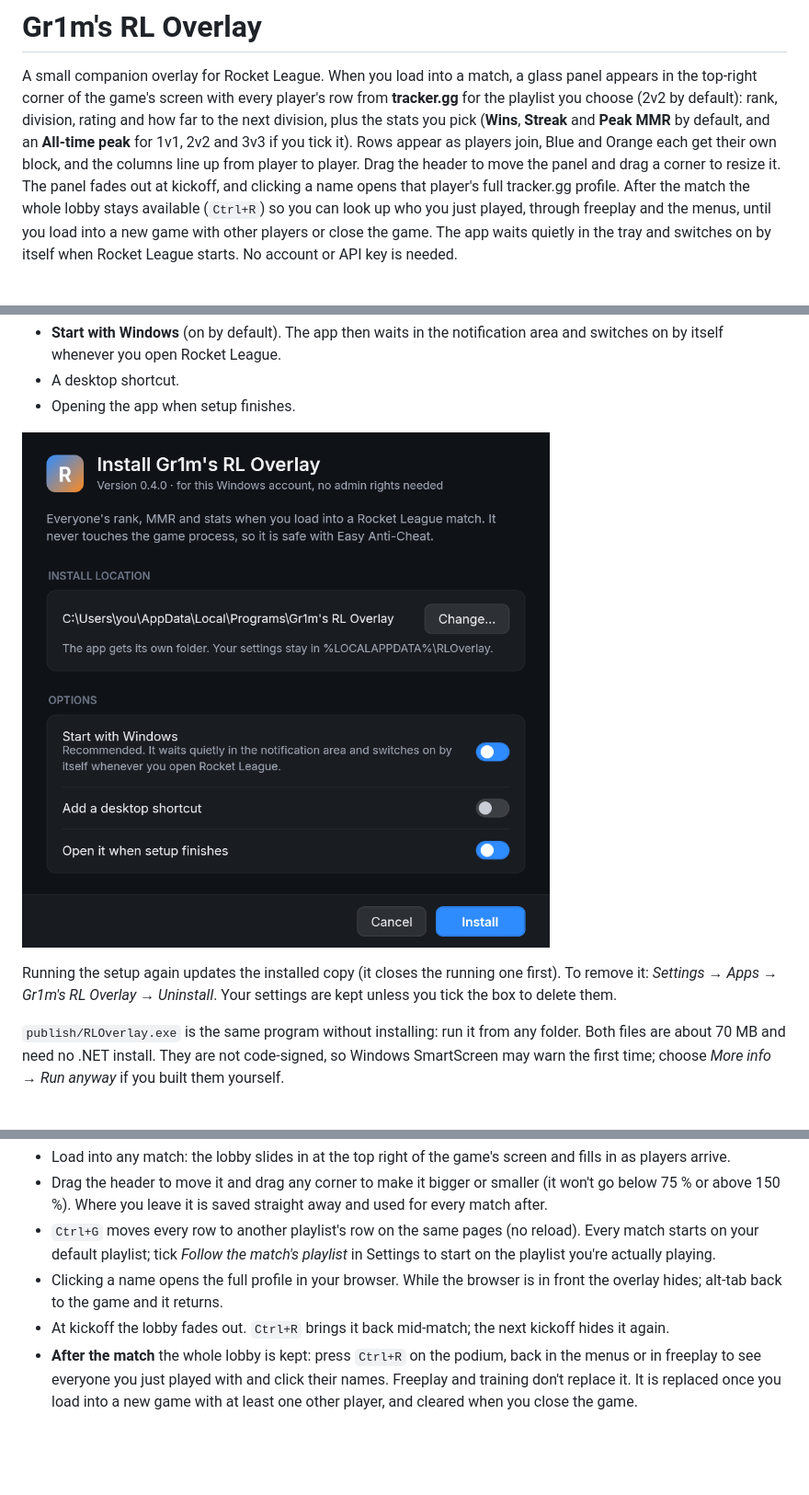
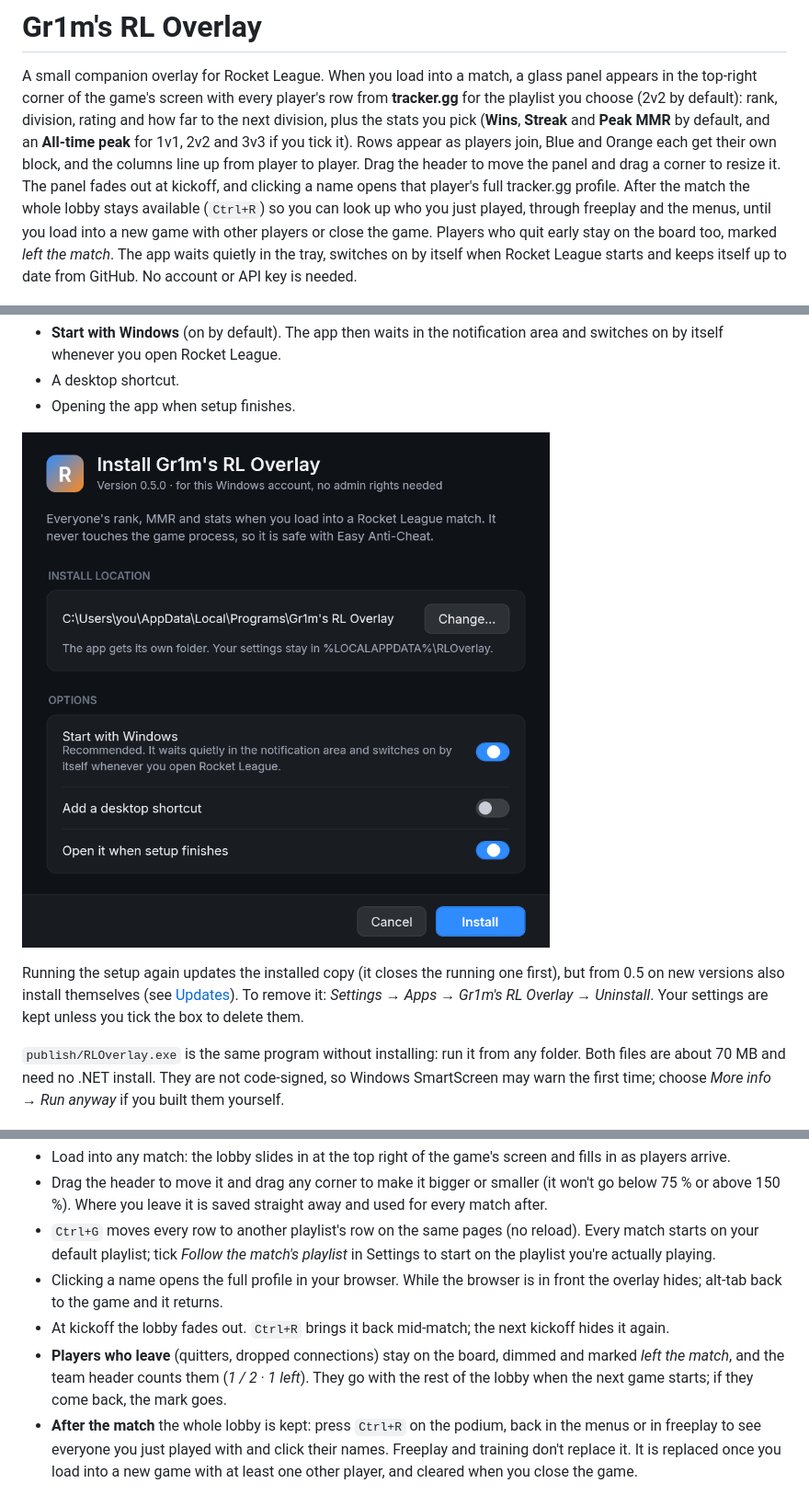
Before and after one commit to Gr1m0305/RL-Rank-Viewer, a Markdown page: README.md, 3 parts joined by grey strips. Shown at 92% size. Drawn GitHub-style; pictures changed too: docs/screenshots/11_setup.png; blank space fills up the shorter version.

```diff
--- a/README.md
+++ b/README.md
@@ -7,8 +7,9 @@ default): rank, division, rating and how far to the next division, plus the stat
 Blue and Orange each get their own block, and the columns line up from player to player. Drag the header to move
 the panel and drag a corner to resize it. The panel fades out at kickoff, and clicking a name opens that player's
 full tracker.gg profile. After the match the whole lobby stays available (`Ctrl+R`) so you can look up who you just
-played, through freeplay and the menus, until you load into a new game with other players or close the game. The
-app waits quietly in the tray and switches on by itself when Rocket League starts. No account or API key is needed.
+played, through freeplay and the menus, until you load into a new game with other players or close the game.
+Players who quit early stay on the board too, marked *left the match*. The app waits quietly in the tray, switches
+on by itself when Rocket League starts and keeps itself up to date from GitHub. No account or API key is needed.
 
 ![The lobby screen (preview with made-up players)](docs/screenshots/01_screen_layout.png)
 
@@ -92,8 +101,9 @@ offers:
 
 ![Setup](docs/screenshots/11_setup.png)
 
-Running the setup again updates the installed copy (it closes the running one first). To remove it: *Settings →
-Apps → Gr1m's RL Overlay → Uninstall*. Your settings are kept unless you tick the box to delete them.
+Running the setup again updates the installed copy (it closes the running one first), but from 0.5 on new
+versions also install themselves (see [Updates](#updates)). To remove it: *Settings → Apps → Gr1m's RL Overlay →
+Uninstall*. Your settings are kept unless you tick the box to delete them.
 
 `publish/RLOverlay.exe` is the same program without installing: run it from any folder. Both files are about 70 MB
 and need no .NET install. They are not code-signed, so Windows SmartScreen may warn the first time; choose
@@ -138,6 +148,9 @@ Stats API on.
 * Clicking a name opens the full profile in your browser. While the browser is in front the overlay hides; alt-tab
   back to the game and it returns.
 * At kickoff the lobby fades out. `Ctrl+R` brings it back mid-match; the next kickoff hides it again.
+* **Players who leave** (quitters, dropped connections) stay on the board, dimmed and marked *left the match*, and
+  the team header counts them (*1 / 2 · 1 left*). They go with the rest of the lobby when the next game starts; if
+  they come back, the mark goes.
 * **After the match** the whole lobby is kept: press `Ctrl+R` on the podium, back in the menus or in freeplay to see
   everyone you just played with and click their names. Freeplay and training don't replace it. It is replaced once
   you load into a new game with at least one other player, and cleared when you close the game.
```
Also changed, not shown: other parts of README.md (+31 -4 lines), docs/screenshots/08_settings.png, docs/screenshots/09_settings_full.png, 2 other files.
